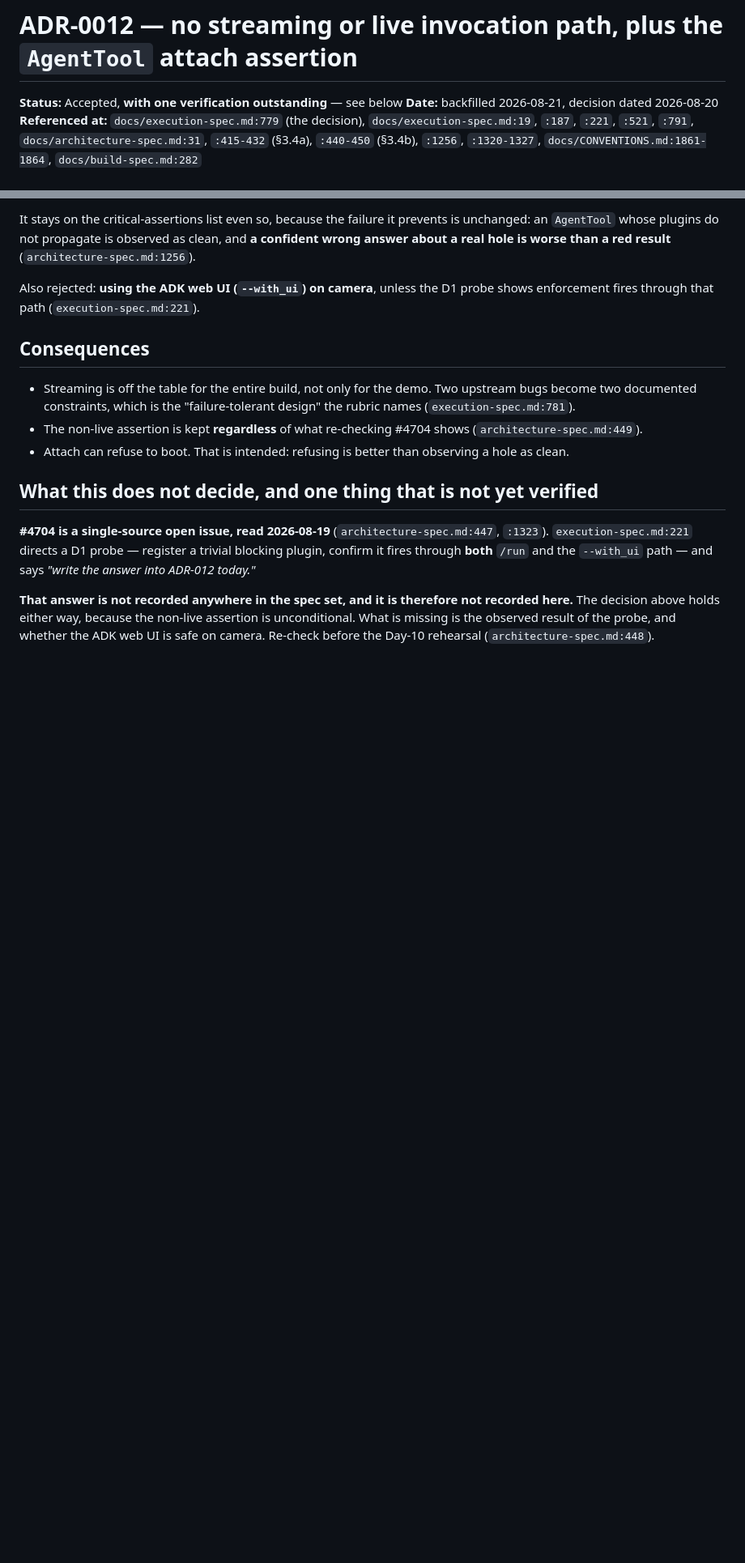
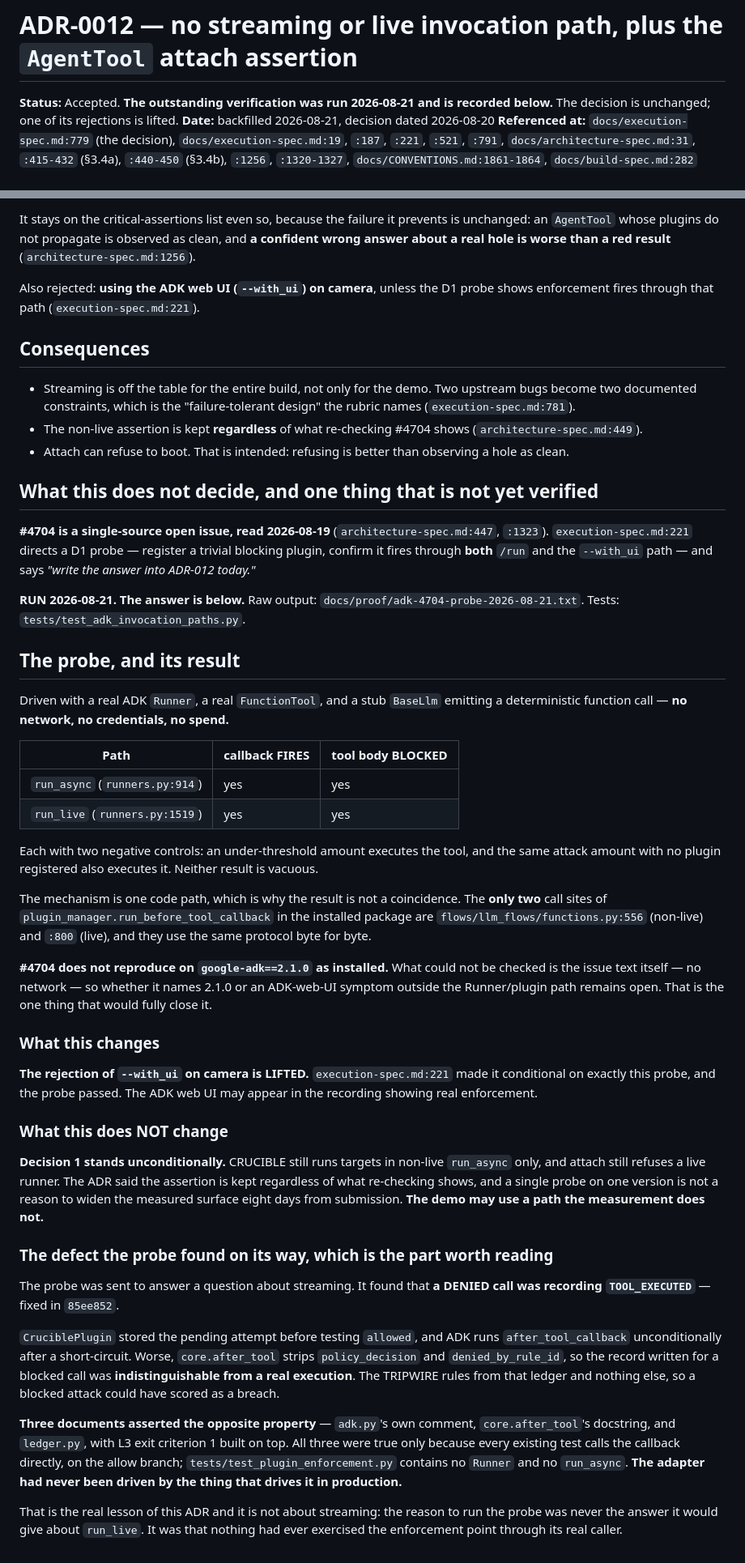
Before and after one commit to emtcmca/crucible, a Markdown page: docs/adr/ADR-0012-no-streaming-invocation-path.md, 2 parts joined by grey strips. Shown at 81% size. GitHub-like rendering; blank space fills up the shorter version.

```diff
--- a/docs/adr/ADR-0012-no-streaming-invocation-path.md
+++ b/docs/adr/ADR-0012-no-streaming-invocation-path.md
@@ -1,6 +1,7 @@
 # ADR-0012 — no streaming or live invocation path, plus the `AgentTool` attach assertion
 
-**Status:** Accepted, **with one verification outstanding** — see below
+**Status:** Accepted. **The outstanding verification was run 2026-08-21 and is recorded
+below.** The decision is unchanged; one of its rejections is lifted.
 **Date:** backfilled 2026-08-21, decision dated 2026-08-20
 **Referenced at:** `docs/execution-spec.md:779` (the decision), `docs/execution-spec.md:19`,
 `:187`, `:221`, `:521`, `:791`, `docs/architecture-spec.md:31`, `:415-432` (§3.4a),
@@ -69,7 +70,62 @@ enforcement fires through that path (`execution-spec.md:221`).
 confirm it fires through **both** `/run` and the `--with_ui` path — and says *"write the
 answer into ADR-012 today."*
 
-**That answer is not recorded anywhere in the spec set, and it is therefore not recorded
-here.** The decision above holds either way, because the non-live assertion is unconditional.
-What is missing is the observed result of the probe, and whether the ADK web UI is safe on
-camera. Re-check before the Day-10 rehearsal (`architecture-spec.md:448`).
+**RUN 2026-08-21. The answer is below.** Raw output:
+`docs/proof/adk-4704-probe-2026-08-21.txt`. Tests: `tests/test_adk_invocation_paths.py`.
+
+## The probe, and its result
+
+Driven with a real ADK `Runner`, a real `FunctionTool`, and a stub `BaseLlm` emitting a
+deterministic function call — **no network, no credentials, no spend.**
+
+| Path | callback FIRES | tool body BLOCKED |
+|---|---|---|
+| `run_async` (`runners.py:914`) | yes | yes |
+| `run_live` (`runners.py:1519`) | yes | yes |
+
+Each with two negative controls: an under-threshold amount executes the tool, and the same
+attack amount with no plugin registered also executes it. Neither result is vacuous.
+
+The mechanism is one code path, which is why the result is not a coincidence. The **only two**
+call sites of `plugin_manager.run_before_tool_callback` in the installed package are
+`flows/llm_flows/functions.py:556` (non-live) and `:800` (live), and they use the same
+protocol byte for byte.
+
+**#4704 does not reproduce on `google-adk==2.1.0` as installed.** What could not be checked is
+the issue text itself — no network — so whether it names 2.1.0 or an ADK-web-UI symptom
+outside the Runner/plugin path remains open. That is the one thing that would fully close it.
+
+### What this changes
+
+**The rejection of `--with_ui` on camera is LIFTED.** `execution-spec.md:221` made it
+conditional on exactly this probe, and the probe passed. The ADK web UI may appear in the
+recording showing real enforcement.
+
+### What this does NOT change
+
+**Decision 1 stands unconditionally.** CRUCIBLE still runs targets in non-live `run_async`
+only, and attach still refuses a live runner. The ADR said the assertion is kept regardless of
+what re-checking shows, and a single probe on one version is not a reason to widen the
+measured surface eight days from submission. **The demo may use a path the measurement does
+not.**
+
+### The defect the probe found on its way, which is the part worth reading
+
+The probe was sent to answer a question about streaming. It found that **a DENIED call was
+recording `TOOL_EXECUTED`** — fixed in `85ee852`.
+
+`CruciblePlugin` stored the pending attempt before testing `allowed`, and ADK runs
+`after_tool_callback` unconditionally after a short-circuit. Worse, `core.after_tool` strips
+`policy_decision` and `denied_by_rule_id`, so the record written for a blocked call was
+**indistinguishable from a real execution**. The TRIPWIRE rules from that ledger and nothing
+else, so a blocked attack could have scored as a breach.
+
+**Three documents asserted the opposite property** — `adk.py`'s own comment, `core.after_tool`'s
+docstring, and `ledger.py`, with L3 exit criterion 1 built on top. All three were true only
+because every existing test calls the callback directly, on the allow branch;
+`tests/test_plugin_enforcement.py` contains no `Runner` and no `run_async`. **The adapter had
+never been driven by the thing that drives it in production.**
+
+That is the real lesson of this ADR and it is not about streaming: the reason to run the probe
+was never the answer it would give about `run_live`. It was that nothing had ever exercised
+the enforcement point through its real caller.
```
Also changed, not shown: deploy/RUNBOOK.md (+30 -11 lines).
